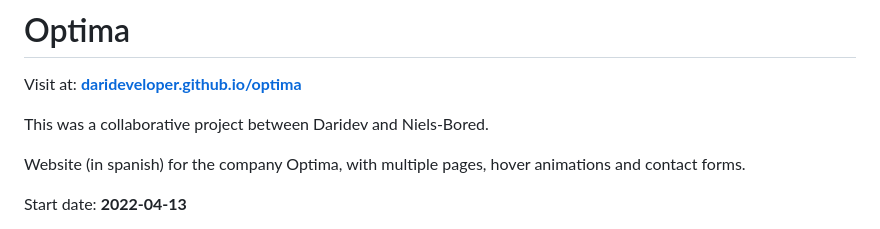
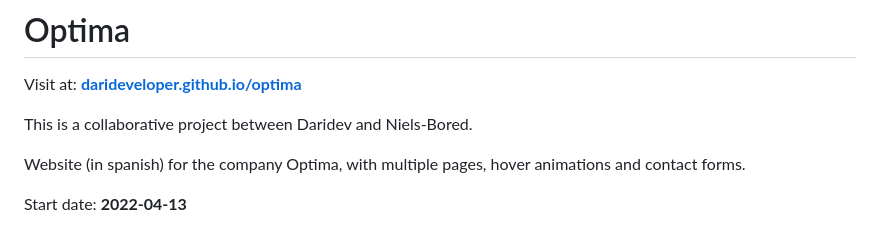
Before and after one commit to DariHernandez/finanzi, a Markdown page: README.md, the part around the change. Drawn GitHub-style.

```diff
--- a/README.md
+++ b/README.md
@@ -40,7 +40,7 @@
 
 Visit at: **[darideveloper.github.io/optima](https://darideveloper.github.io/optima/)**
 
-This was a collaborative project between Daridev and Niels-Bored.
+This is a collaborative project between Daridev and Niels-Bored.
 
 Website (in spanish) for the company Optima, with multiple pages, hover animations and contact forms.
 
```
